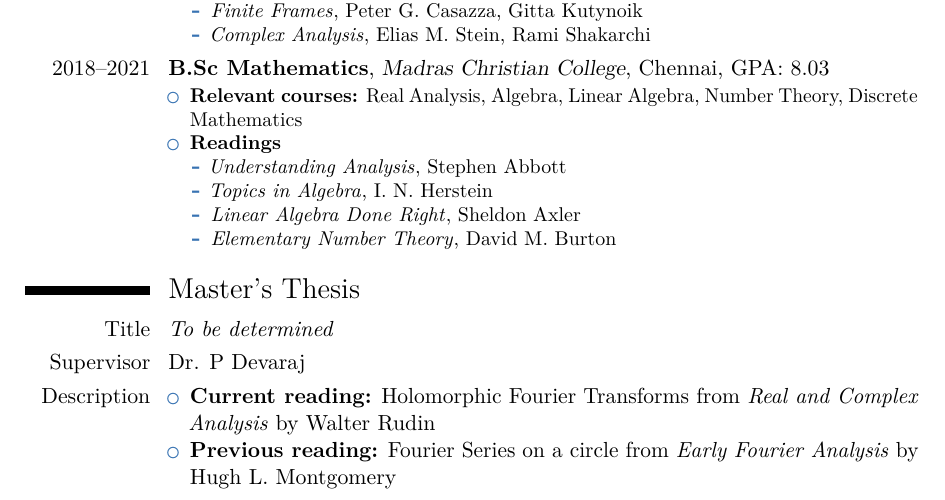
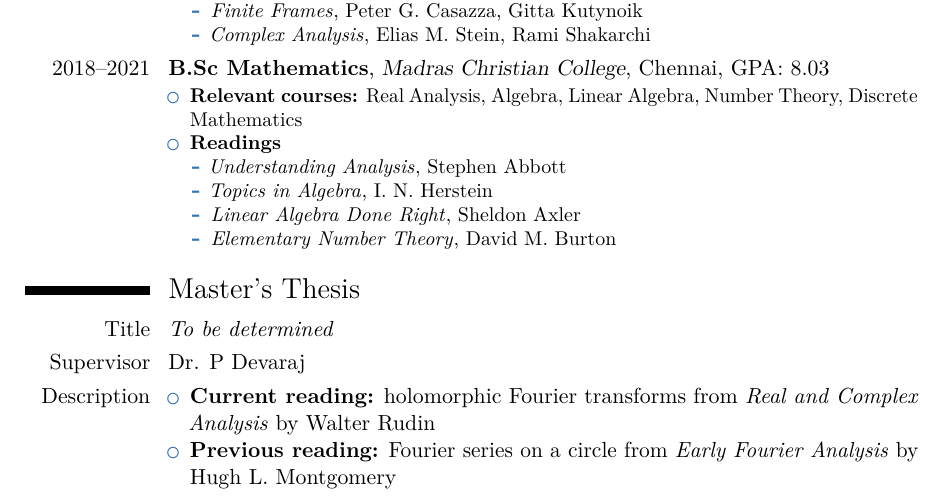
Before and after one commit to joelsleeba/CV, a LaTeX CV (joel_sleeba.tex): part of page 1 of 3, cut so that both start at the same text. Compiled offline with pdfLaTeX.

Commit message:
updates
Signed-off-by: joelsleeba <joelsleeba1@gmail.com>

```diff
--- a/joel_sleeba.tex
+++ b/joel_sleeba.tex
@@ -72,8 +72,8 @@
 \cvitem{Supervisor}{Dr. P Devaraj}
 \cvitem{Description}{
   \begin{itemize}
-    \item \textbf{Current reading:} Holomorphic Fourier Transforms from \emph{Real and Complex Analysis} by Walter Rudin
-    \item \textbf{Previous reading:} Fourier Series on a circle from \emph{Early Fourier Analysis} by Hugh L. Montgomery
+    \item \textbf{Current reading:} holomorphic Fourier transforms from \emph{Real and Complex Analysis} by Walter Rudin
+    \item \textbf{Previous reading:} Fourier series on a circle from \emph{Early Fourier Analysis} by Hugh L. Montgomery
   \end{itemize}
   }
 
```
Also changed, not shown: joel_sleeba.pdf, main.pdf (deleted), 7 other files.
